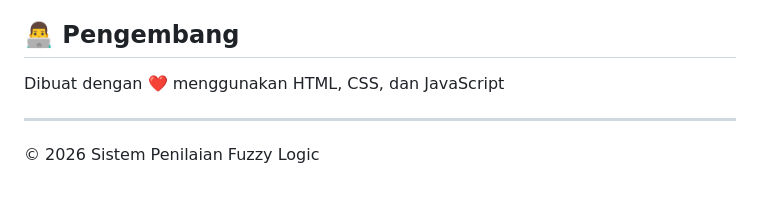
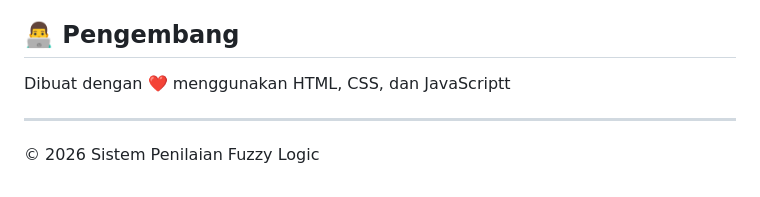
Before and after one commit to Cipher-4O4/fuzzy-logic, a Markdown page: README.md, the part around the change. Rendered like a GitHub page.

```diff
--- a/README.md
+++ b/README.md
@@ -114,7 +114,7 @@ Free to use - Proyek ini bebas digunakan untuk keperluan pendidikan dan pembelaj
 
 ## 👨‍💻 Pengembang
 
-Dibuat dengan ❤️ menggunakan HTML, CSS, dan JavaScript
+Dibuat dengan ❤️ menggunakan HTML, CSS, dan JavaScriptt
 
 ---
 
```
